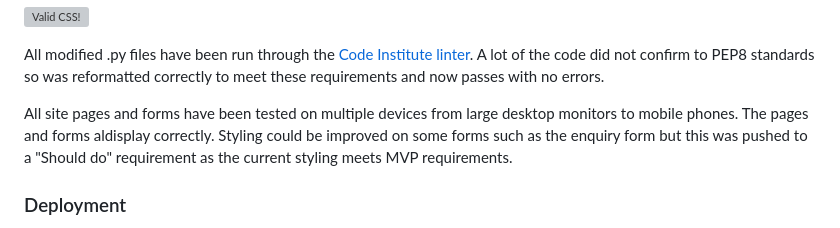
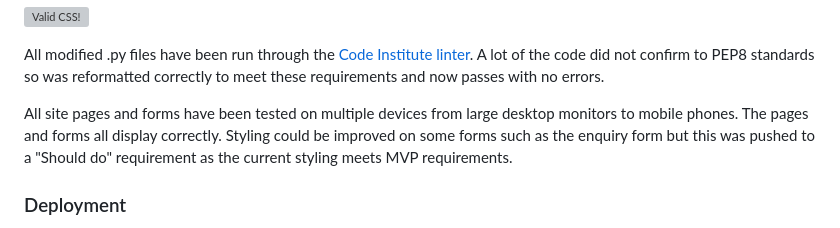
Before and after one commit to CBainCoding/SignUp, a Markdown page: README.md, the part around the change. GitHub-like rendering; grey boxes are pictures that could not be loaded.

Commit message:
corrected typo in readme

```diff
--- a/README.md
+++ b/README.md
@@ -119,7 +119,7 @@ CSS stylesheet has passed the official [Jigsaw CSS validator](https://jigsaw.w3.
 
 All modified .py files have been run through the [Code Institute linter](https://pep8ci.herokuapp.com/). A lot of the code did not confirm to PEP8 standards so was reformatted correctly to meet these requirements and now passes with no errors.
 
-All site pages and forms have been tested on multiple devices from large desktop monitors to mobile phones. The pages and forms aldisplay correctly. Styling could be improved on some forms such as the enquiry form but this was pushed to a "Should do" requirement as the current styling meets MVP requirements.
+All site pages and forms have been tested on multiple devices from large desktop monitors to mobile phones. The pages and forms all display correctly. Styling could be improved on some forms such as the enquiry form but this was pushed to a "Should do" requirement as the current styling meets MVP requirements.
 
 <h3>Deployment</h3>
 
```
